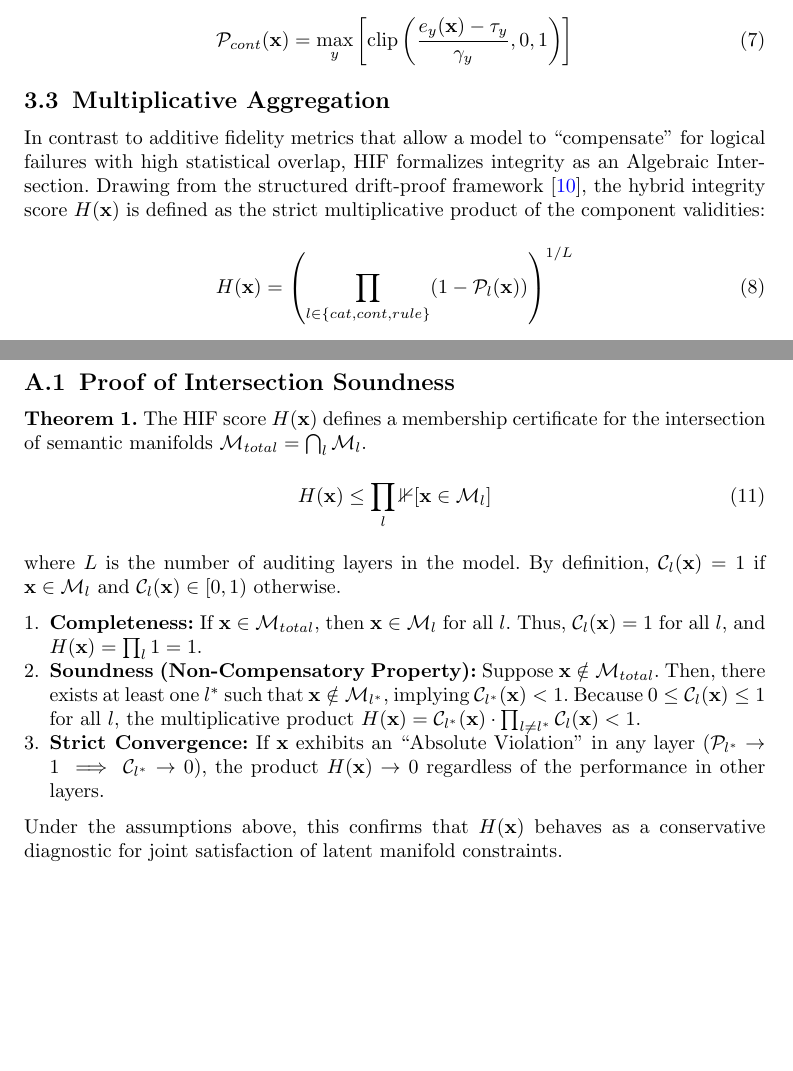
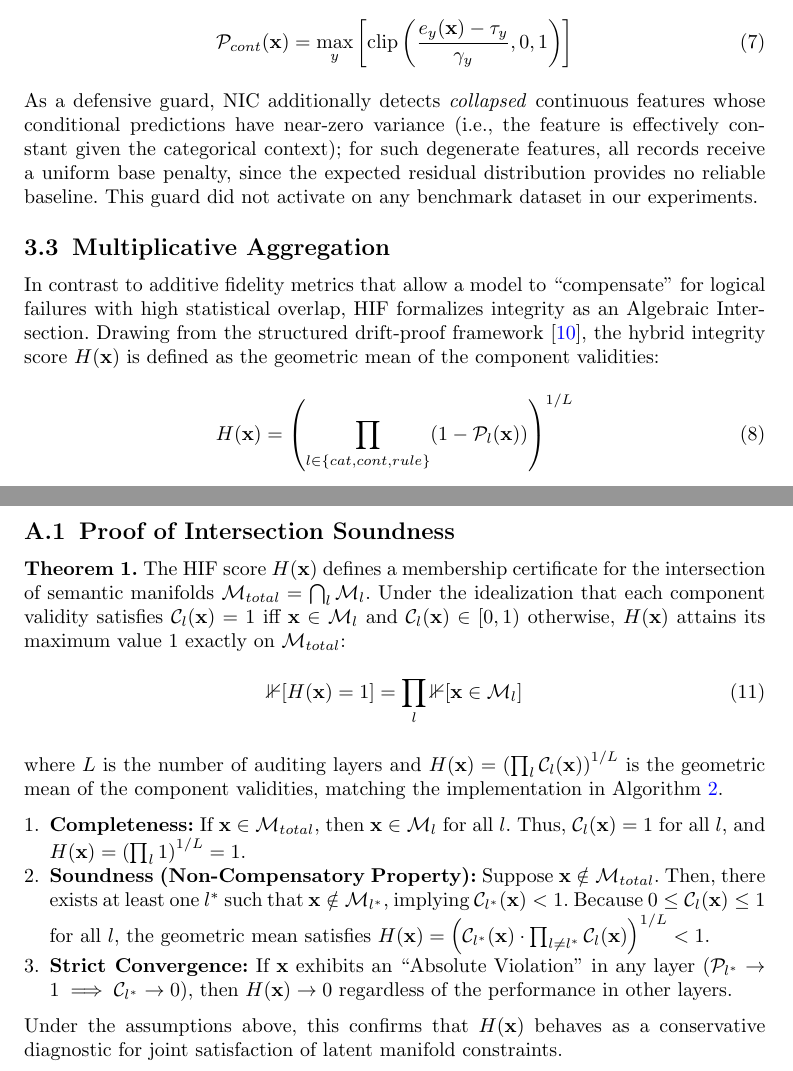
Before and after one commit to ahmed-fouad-lagha/tabular-polygraph, a LaTeX paper (manuscript/main.tex, which reads manuscript/appendix.tex): two parts of pages 9 and 25 of 30, joined at a grey line, cut so that both start at the same text, the shorter picture padded with empty space. Compiled offline with pdfLaTeX.

Commit message:
fix: regenerate architecture figure and correct appendix/method math
- Re-export hif_architecture.pdf from corrected SVG (S(h), SVD/GBR labels;
  also fix stale 'Fit PCA / Ri...' fallback text in the SVG source)
- Theorem 1: use geometric-mean H=(prod C_l)^(1/L) matching implementation
  and correct the membership-certificate statement (indicator identity
  instead of the false H <= prod 1[x in M_l] inequality)
- Replace 'strict multiplicative product' prose with geometric mean in
  aggregation/discussion sections
- Algorithm box: rule mining is Apriori-style level-wise, not FP-Growth

```diff
--- a/manuscript/appendix.tex
+++ b/manuscript/appendix.tex
@@ -4,16 +4,15 @@ We provide a formal analysis of Hybrid Integrity Framework (HIF) score propertie
 
 \subsection{Proof of Intersection Soundness}
 
-\textbf{Theorem 1.} The HIF score $H(\mathbf{x})$ defines a membership certificate for the intersection of semantic manifolds $\mathcal{M}_{total} = \bigcap_{l} \mathcal{M}_l$.
+\textbf{Theorem 1.} The HIF score $H(\mathbf{x})$ defines a membership certificate for the intersection of semantic manifolds $\mathcal{M}_{total} = \bigcap_{l} \mathcal{M}_l$. Under the idealization that each component validity satisfies $\mathcal{C}_l(\mathbf{x}) = 1$ iff $\mathbf{x} \in \mathcal{M}_l$ and $\mathcal{C}_l(\mathbf{x}) \in [0, 1)$ otherwise, $H(\mathbf{x})$ attains its maximum value $1$ exactly on $\mathcal{M}_{total}$:
 \begin{equation}
-    H(\mathbf{x}) \le \prod_{l} \mathbb{1}[\mathbf{x} \in \mathcal{M}_l]
+    \mathbb{1}[H(\mathbf{x}) = 1] = \prod_{l} \mathbb{1}[\mathbf{x} \in \mathcal{M}_l]
 \end{equation}
-where $L$ is the number of auditing layers in the model.
- By definition, $\mathcal{C}_l(\mathbf{x}) = 1$ if $\mathbf{x} \in \mathcal{M}_l$ and $\mathcal{C}_l(\mathbf{x}) \in [0, 1)$ otherwise.
+where $L$ is the number of auditing layers and $H(\mathbf{x}) = \left( \prod_l \mathcal{C}_l(\mathbf{x}) \right)^{1/L}$ is the geometric mean of the component validities, matching the implementation in Algorithm~\ref{alg:audit}.
 \begin{enumerate}
-    \item \textbf{Completeness:} If $\mathbf{x} \in \mathcal{M}_{total}$, then $\mathbf{x} \in \mathcal{M}_l$ for all $l$. Thus, $\mathcal{C}_l(\mathbf{x}) = 1$ for all $l$, and $H(\mathbf{x}) = \prod_l 1 = 1$.
-    \item \textbf{Soundness (Non-Compensatory Property):} Suppose $\mathbf{x} \notin \mathcal{M}_{total}$. Then, there exists at least one $l^*$ such that $\mathbf{x} \notin \mathcal{M}_{l^*}$, implying $\mathcal{C}_{l^*}(\mathbf{x}) < 1$. Because $0 \le \mathcal{C}_l(\mathbf{x}) \le 1$ for all $l$, the multiplicative product $H(\mathbf{x}) = \mathcal{C}_{l^*}(\mathbf{x}) \cdot \prod_{l \neq l^*} \mathcal{C}_l(\mathbf{x}) < 1$.
-    \item \textbf{Strict Convergence:} If $\mathbf{x}$ exhibits an ``Absolute Violation'' in any layer ($\mathcal{P}_{l^*} \to 1 \implies \mathcal{C}_{l^*} \to 0$), the product $H(\mathbf{x}) \to 0$ regardless of the performance in other layers.
+    \item \textbf{Completeness:} If $\mathbf{x} \in \mathcal{M}_{total}$, then $\mathbf{x} \in \mathcal{M}_l$ for all $l$. Thus, $\mathcal{C}_l(\mathbf{x}) = 1$ for all $l$, and $H(\mathbf{x}) = \left( \prod_l 1 \right)^{1/L} = 1$.
+    \item \textbf{Soundness (Non-Compensatory Property):} Suppose $\mathbf{x} \notin \mathcal{M}_{total}$. Then, there exists at least one $l^*$ such that $\mathbf{x} \notin \mathcal{M}_{l^*}$, implying $\mathcal{C}_{l^*}(\mathbf{x}) < 1$. Because $0 \le \mathcal{C}_l(\mathbf{x}) \le 1$ for all $l$, the geometric mean satisfies $H(\mathbf{x}) = \left( \mathcal{C}_{l^*}(\mathbf{x}) \cdot \prod_{l \neq l^*} \mathcal{C}_l(\mathbf{x}) \right)^{1/L} < 1$.
+    \item \textbf{Strict Convergence:} If $\mathbf{x}$ exhibits an ``Absolute Violation'' in any layer ($\mathcal{P}_{l^*} \to 1 \implies \mathcal{C}_{l^*} \to 0$), then $H(\mathbf{x}) \to 0$ regardless of the performance in other layers.
 \end{enumerate}
 Under the assumptions above, this confirms that $H(\mathbf{x})$ behaves as a conservative diagnostic for joint satisfaction of latent manifold constraints.
 
--- a/manuscript/main.tex
+++ b/manuscript/main.tex
@@ -179,10 +179,11 @@ The continuous penalty $\mathcal{P}_{cont}(\mathbf{x})$ is expressed using a dyn
 \begin{equation}
     \mathcal{P}_{cont}(\mathbf{x}) = \max_{y} \left[ \text{clip}\left( \frac{e_y(\mathbf{x}) - \tau_y}{\gamma_y}, 0, 1 \right) \right]
 \end{equation}
+As a defensive guard, NIC additionally detects \emph{collapsed} continuous features whose conditional predictions have near-zero variance (i.e., the feature is effectively constant given the categorical context); for such degenerate features, all records receive a uniform base penalty, since the expected residual distribution provides no reliable baseline. This guard did not activate on any benchmark dataset in our experiments.
 
 \subsection{Multiplicative Aggregation}
 
-In contrast to additive fidelity metrics that allow a model to ``compensate'' for logical failures with high statistical overlap, HIF formalizes integrity as an Algebraic Intersection. Drawing from the structured drift-proof framework \cite{shang2026finetuning}, the hybrid integrity score $H(\mathbf{x})$ is defined as the strict multiplicative product of the component validities:
+In contrast to additive fidelity metrics that allow a model to ``compensate'' for logical failures with high statistical overlap, HIF formalizes integrity as an Algebraic Intersection. Drawing from the structured drift-proof framework \cite{shang2026finetuning}, the hybrid integrity score $H(\mathbf{x})$ is defined as the geometric mean of the component validities:
 \begin{equation}
     H(\mathbf{x}) = \left( \prod_{l \in \{cat, cont, rule\}} (1 - \mathcal{P}_l(\mathbf{x})) \right)^{1/L}
 \end{equation}
```
Also changed, not shown: assets/hif_architecture.svg, manuscript/figures/hif_architecture.pdf, manuscript/main.pdf, manuscript/main.tex (24 more changed lines).
